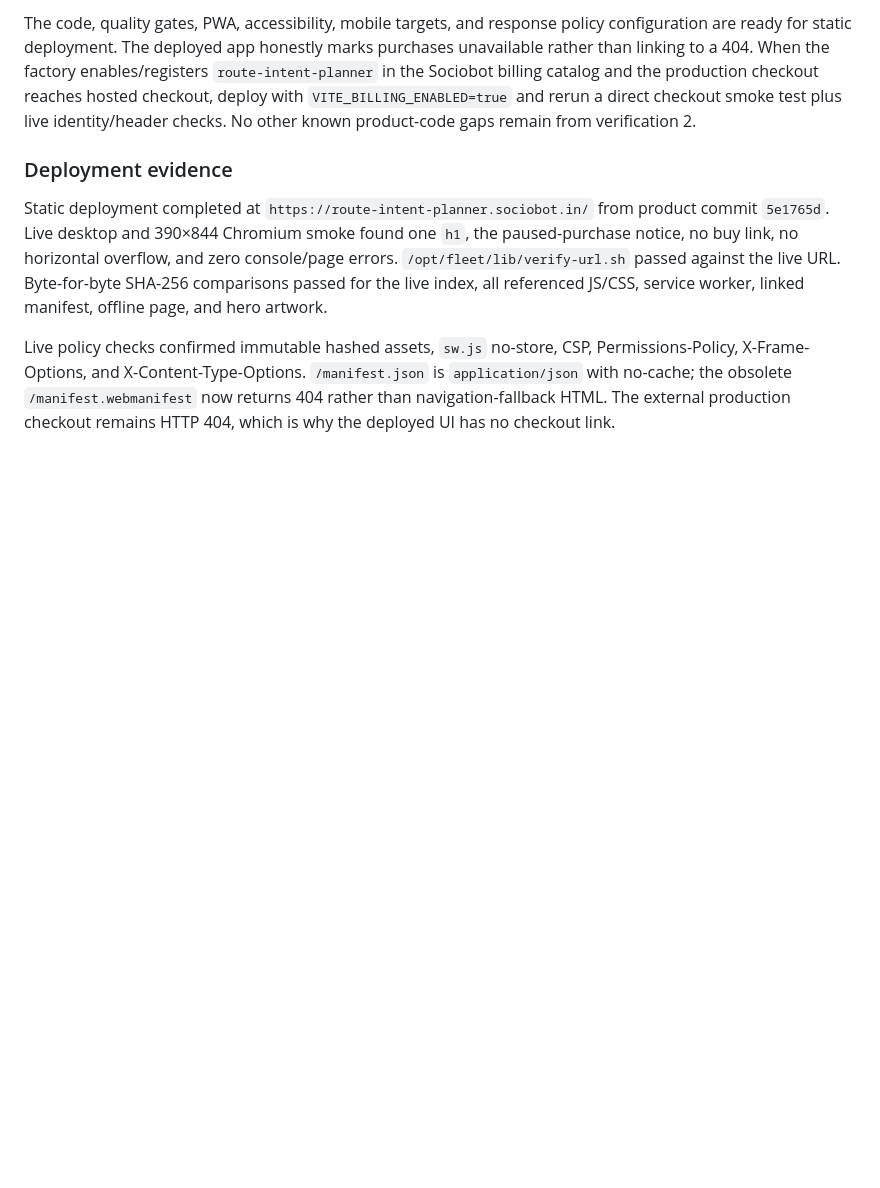
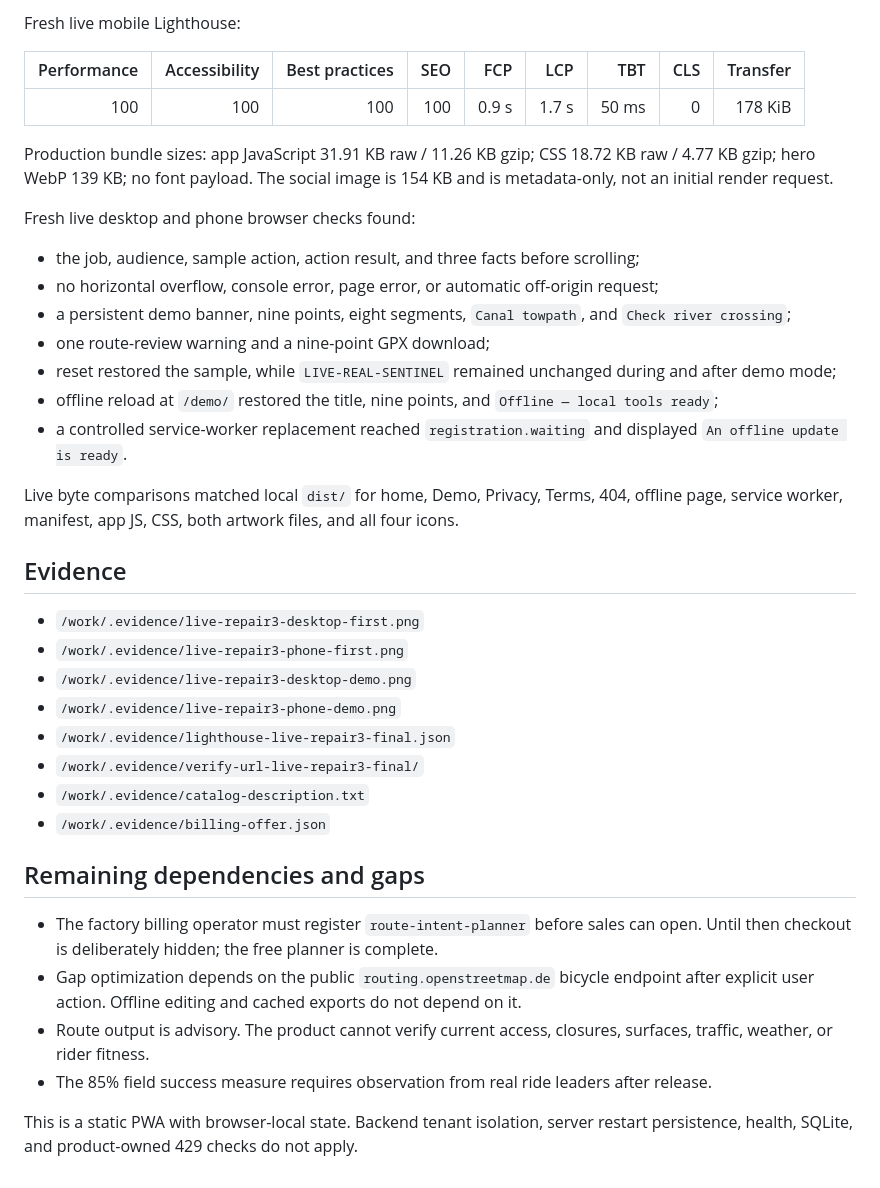
Before and after one commit to B-Divyesh/sf-route-intent-planner, a Markdown page: .factory/handoff.md, the part around one of its changes. Rendered like a GitHub page; blank space fills up the shorter version.

Commit message:
docs: record repair 3 deployment evidence

```diff
--- a/.factory/handoff.md
+++ b/.factory/handoff.md
@@ -53,8 +71,40 @@ Local privacy/network smoke confirms no automatic off-origin request on a fresh
 
-The code, quality gates, PWA, accessibility, mobile targets, and response policy configuration are ready for static deployment. The deployed app honestly marks purchases unavailable rather than linking to a 404. When the factory enables/registers `route-intent-planner` in the Sociobot billing catalog and the production checkout reaches hosted checkout, deploy with `VITE_BILLING_ENABLED=true` and rerun a direct checkout smoke test plus live identity/header checks. No other known product-code gaps remain from verification 2.
+Fresh live mobile Lighthouse:
 
-### Deployment evidence
+| Performance | Accessibility | Best practices | SEO | FCP | LCP | TBT | CLS | Transfer |
+|---:|---:|---:|---:|---:|---:|---:|---:|---:|
+| 100 | 100 | 100 | 100 | 0.9 s | 1.7 s | 50 ms | 0 | 178 KiB |
 
-Static deployment completed at `https://route-intent-planner.sociobot.in/` from product commit `5e1765d`. Live desktop and 390×844 Chromium smoke found one `h1`, the paused-purchase notice, no buy link, no horizontal overflow, and zero console/page errors. `/opt/fleet/lib/verify-url.sh` passed against the live URL. Byte-for-byte SHA-256 comparisons passed for the live index, all referenced JS/CSS, service worker, linked manifest, offline page, and hero artwork.
+Production bundle sizes: app JavaScript 31.91 KB raw / 11.26 KB gzip; CSS 18.72 KB raw / 4.77 KB gzip; hero WebP 139 KB; no font payload. The social image is 154 KB and is metadata-only, not an initial render request.
 
-Live policy checks confirmed immutable hashed assets, `sw.js` no-store, CSP, Permissions-Policy, X-Frame-Options, and X-Content-Type-Options. `/manifest.json` is `application/json` with no-cache; the obsolete `/manifest.webmanifest` now returns 404 rather than navigation-fallback HTML. The external production checkout remains HTTP 404, which is why the deployed UI has no checkout link.
+Fresh live desktop and phone browser checks found:
+
+- the job, audience, sample action, action result, and three facts before scrolling;
+- no horizontal overflow, console error, page error, or automatic off-origin request;
+- a persistent demo banner, nine points, eight segments, `Canal towpath`, and `Check river crossing`;
+- one route-review warning and a nine-point GPX download;
+- reset restored the sample, while `LIVE-REAL-SENTINEL` remained unchanged during and after demo mode;
+- offline reload at `/demo/` restored the title, nine points, and `Offline — local tools ready`;
+- a controlled service-worker replacement reached `registration.waiting` and displayed `An offline update is ready`.
+
+Live byte comparisons matched local `dist/` for home, Demo, Privacy, Terms, 404, offline page, service worker, manifest, app JS, CSS, both artwork files, and all four icons.
+
+## Evidence
+
+- `/work/.evidence/live-repair3-desktop-first.png`
+- `/work/.evidence/live-repair3-phone-first.png`
+- `/work/.evidence/live-repair3-desktop-demo.png`
+- `/work/.evidence/live-repair3-phone-demo.png`
+- `/work/.evidence/lighthouse-live-repair3-final.json`
+- `/work/.evidence/verify-url-live-repair3-final/`
+- `/work/.evidence/catalog-description.txt`
+- `/work/.evidence/billing-offer.json`
+
+## Remaining dependencies and gaps
+
+- The factory billing operator must register `route-intent-planner` before sales can open. Until then checkout is deliberately hidden; the free planner is complete.
+- Gap optimization depends on the public `routing.openstreetmap.de` bicycle endpoint after explicit user action. Offline editing and cached exports do not depend on it.
+- Route output is advisory. The product cannot verify current access, closures, surfaces, traffic, weather, or rider fitness.
+- The 85% field success measure requires observation from real ride leaders after release.
+
+This is a static PWA with browser-local state. Backend tenant isolation, server restart persistence, health, SQLite, and product-owned 429 checks do not apply.
```
Also changed, not shown: other parts of .factory/handoff.md (+55 -37 lines).
